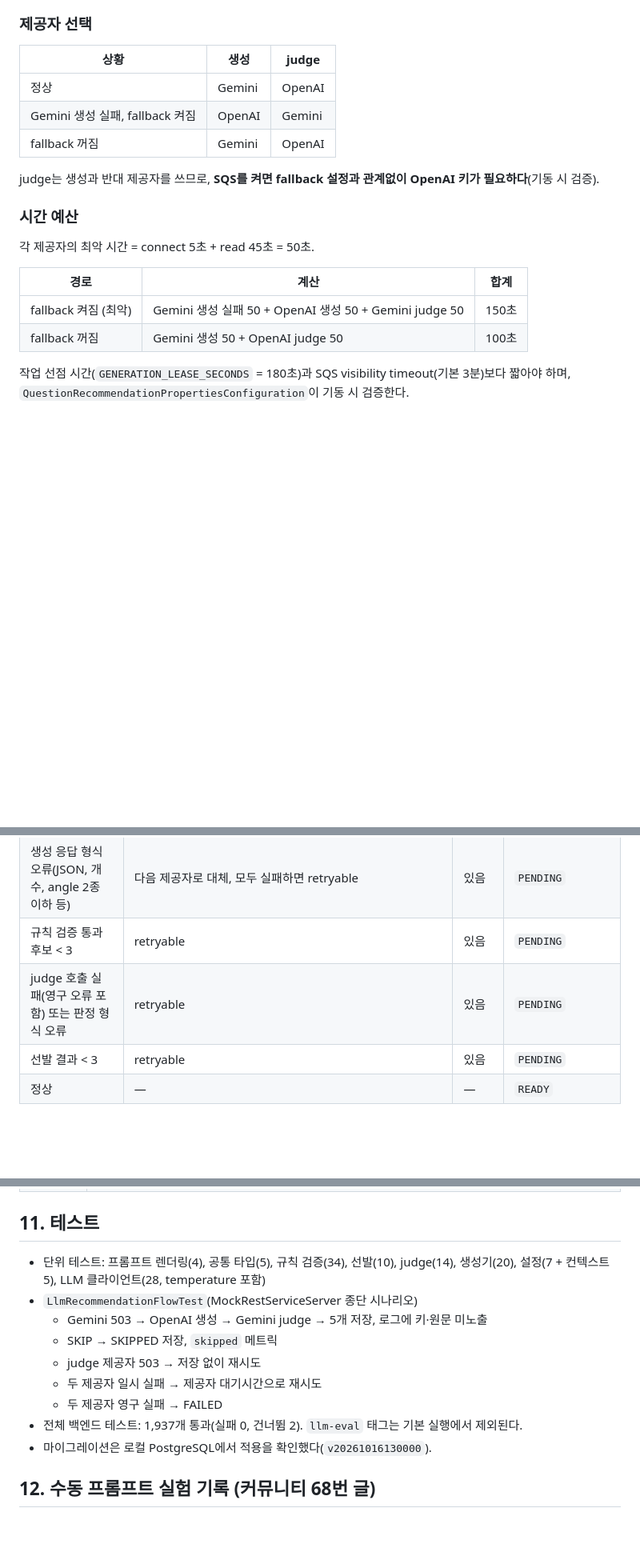
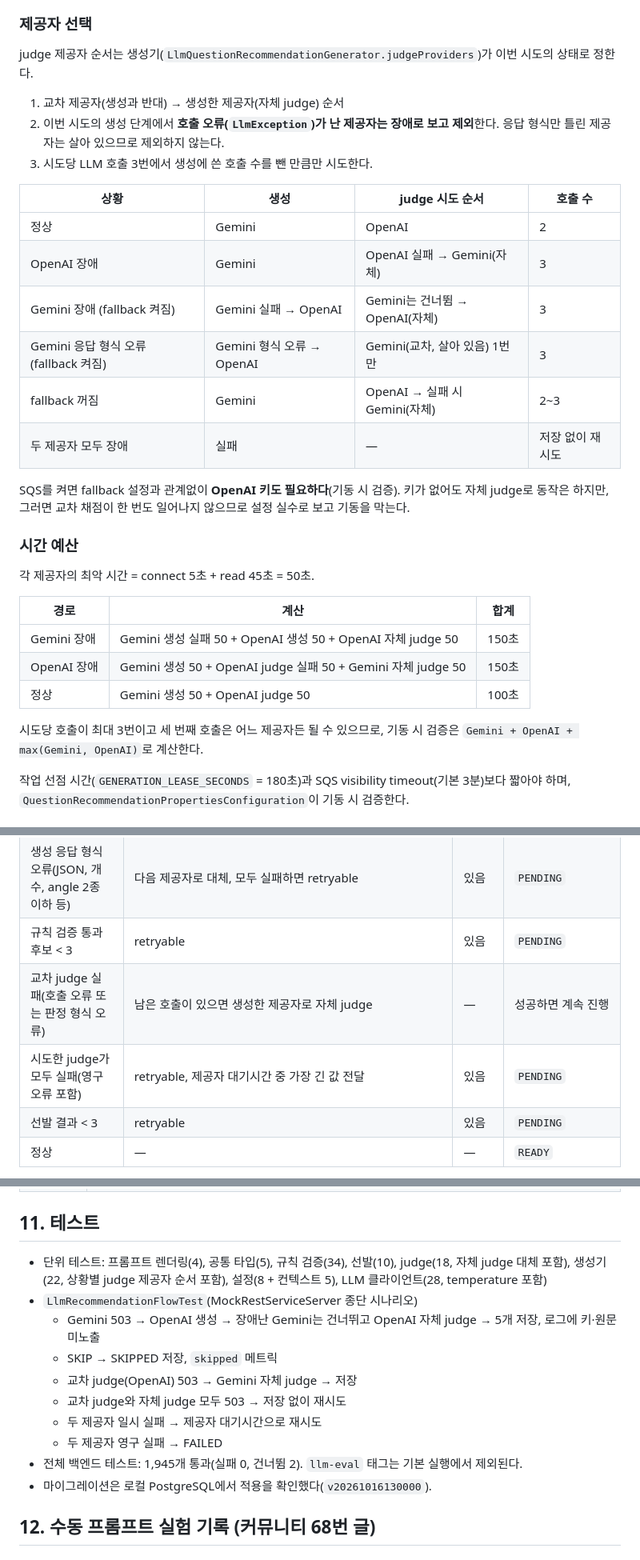
Before and after one commit to woowacourse-teams/2026-shout-outz, a Markdown page: docs/backend/question-recommendation-quality-design.md, 3 parts joined by grey strips. Shown at 80% size. Drawn GitHub-style; blank space fills up the shorter version.

Commit message:
docs(backend): judge 제공자 대체 정책을 설계 문서에 반영

```diff
--- a/docs/backend/question-recommendation-quality-design.md
+++ b/docs/backend/question-recommendation-quality-design.md
@@ -110,13 +122,22 @@ sequenceDiagram
 
 ### 제공자 선택
 
-| 상황 | 생성 | judge |
-| --- | --- | --- |
-| 정상 | Gemini | OpenAI |
-| Gemini 생성 실패, fallback 켜짐 | OpenAI | Gemini |
-| fallback 꺼짐 | Gemini | OpenAI |
+judge 제공자 순서는 생성기(`LlmQuestionRecommendationGenerator.judgeProviders`)가 이번 시도의 상태로 정한다.
 
-judge는 생성과 반대 제공자를 쓰므로, **SQS를 켜면 fallback 설정과 관계없이 OpenAI 키가 필요하다**(기동 시 검증).
+1. 교차 제공자(생성과 반대) → 생성한 제공자(자체 judge) 순서
+2. 이번 시도의 생성 단계에서 **호출 오류(`LlmException`)가 난 제공자는 장애로 보고 제외**한다. 응답 형식만 틀린 제공자는 살아 있으므로 제외하지 않는다.
+3. 시도당 LLM 호출 3번에서 생성에 쓴 호출 수를 뺀 만큼만 시도한다.
+
+| 상황 | 생성 | judge 시도 순서 | 호출 수 |
+| --- | --- | --- | --- |
+| 정상 | Gemini | OpenAI | 2 |
+| OpenAI 장애 | Gemini | OpenAI 실패 → Gemini(자체) | 3 |
+| Gemini 장애 (fallback 켜짐) | Gemini 실패 → OpenAI | Gemini는 건너뜀 → OpenAI(자체) | 3 |
+| Gemini 응답 형식 오류 (fallback 켜짐) | Gemini 형식 오류 → OpenAI | Gemini(교차, 살아 있음) 1번만 | 3 |
+| fallback 꺼짐 | Gemini | OpenAI → 실패 시 Gemini(자체) | 2~3 |
+| 두 제공자 모두 장애 | 실패 | — | 저장 없이 재시도 |
+
+SQS를 켜면 fallback 설정과 관계없이 **OpenAI 키도 필요하다**(기동 시 검증). 키가 없어도 자체 judge로 동작은 하지만, 그러면 교차 채점이 한 번도 일어나지 않으므로 설정 실수로 보고 기동을 막는다.
 
 ### 시간 예산
 
@@ -124,8 +145,11 @@ judge는 생성과 반대 제공자를 쓰므로, **SQS를 켜면 fallback 설
 
 | 경로 | 계산 | 합계 |
 | --- | --- | --- |
-| fallback 켜짐 (최악) | Gemini 생성 실패 50 + OpenAI 생성 50 + Gemini judge 50 | 150초 |
-| fallback 꺼짐 | Gemini 생성 50 + OpenAI judge 50 | 100초 |
+| Gemini 장애 | Gemini 생성 실패 50 + OpenAI 생성 50 + OpenAI 자체 judge 50 | 150초 |
+| OpenAI 장애 | Gemini 생성 50 + OpenAI judge 실패 50 + Gemini 자체 judge 50 | 150초 |
+| 정상 | Gemini 생성 50 + OpenAI judge 50 | 100초 |
+
+시도당 호출이 최대 3번이고 세 번째 호출은 어느 제공자든 될 수 있으므로, 기동 시 검증은 `Gemini + OpenAI + max(Gemini, OpenAI)`로 계산한다.
 
 작업 선점 시간(`GENERATION_LEASE_SECONDS` = 180초)과 SQS visibility timeout(기본 3분)보다 짧아야 하며, `QuestionRecommendationPropertiesConfiguration`이 기동 시 검증한다.
 
@@ -138,7 +162,8 @@ judge는 생성과 반대 제공자를 쓰므로, **SQS를 켜면 fallback 설
 | 생성 제공자 일시 오류(429, 5xx, 네트워크) | `…GenerationException(true, retryAfter)` | 제공자 대기시간 존중 | `PENDING`으로 돌아감 |
 | 생성 응답 형식 오류(JSON, 개수, angle 2종 이하 등) | 다음 제공자로 대체, 모두 실패하면 retryable | 있음 | `PENDING` |
 | 규칙 검증 통과 후보 < 3 | retryable | 있음 | `PENDING` |
-| judge 호출 실패(영구 오류 포함) 또는 판정 형식 오류 | retryable | 있음 | `PENDING` |
+| 교차 judge 실패(호출 오류 또는 판정 형식 오류) | 남은 호출이 있으면 생성한 제공자로 자체 judge | — | 성공하면 계속 진행 |
+| 시도한 judge가 모두 실패(영구 오류 포함) | retryable, 제공자 대기시간 중 가장 긴 값 전달 | 있음 | `PENDING` |
 | 선발 결과 < 3 | retryable | 있음 | `PENDING` |
 | 정상 | — | — | `READY` |
 
@@ -425,14 +451,15 @@ question-recommendation:
 
 ## 11. 테스트
 
-- 단위 테스트: 프롬프트 렌더링(4), 공통 타입(5), 규칙 검증(34), 선발(10), judge(14), 생성기(20), 설정(7 + 컨텍스트 5), LLM 클라이언트(28, temperature 포함)
+- 단위 테스트: 프롬프트 렌더링(4), 공통 타입(5), 규칙 검증(34), 선발(10), judge(18, 자체 judge 대체 포함), 생성기(22, 상황별 judge 제공자 순서 포함), 설정(8 + 컨텍스트 5), LLM 클라이언트(28, temperature 포함)
 - `LlmRecommendationFlowTest`(MockRestServiceServer 종단 시나리오)
-  - Gemini 503 → OpenAI 생성 → Gemini judge → 5개 저장, 로그에 키·원문 미노출
+  - Gemini 503 → OpenAI 생성 → 장애난 Gemini는 건너뛰고 OpenAI 자체 judge → 5개 저장, 로그에 키·원문 미노출
   - SKIP → SKIPPED 저장, `skipped` 메트릭
-  - judge 제공자 503 → 저장 없이 재시도
+  - 교차 judge(OpenAI) 503 → Gemini 자체 judge → 저장
+  - 교차 judge와 자체 judge 모두 503 → 저장 없이 재시도
   - 두 제공자 일시 실패 → 제공자 대기시간으로 재시도
   - 두 제공자 영구 실패 → FAILED
-- 전체 백엔드 테스트: 1,937개 통과(실패 0, 건너뜀 2). `llm-eval` 태그는 기본 실행에서 제외된다.
+- 전체 백엔드 테스트: 1,945개 통과(실패 0, 건너뜀 2). `llm-eval` 태그는 기본 실행에서 제외된다.
 - 마이그레이션은 로컬 PostgreSQL에서 적용을 확인했다(`v20261016130000`).
 
 ## 12. 수동 프롬프트 실험 기록 (커뮤니티 68번 글)
```
Also changed, not shown: other parts of docs/backend/question-recommendation-quality-design.md (+31 -17 lines).
